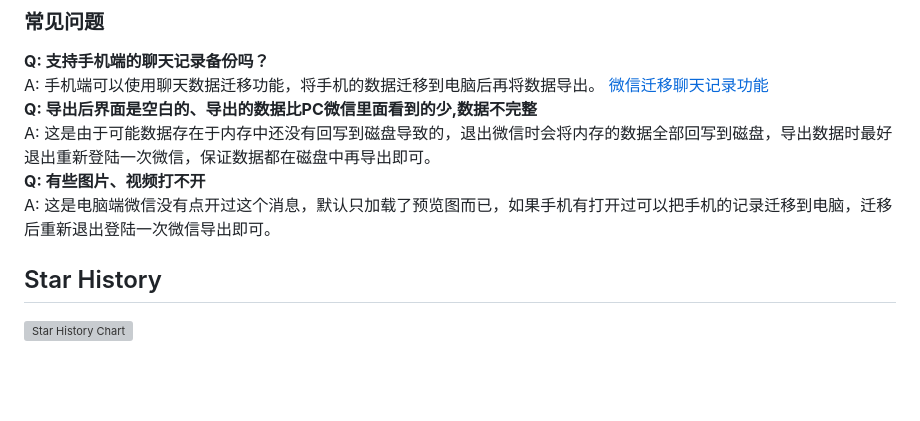
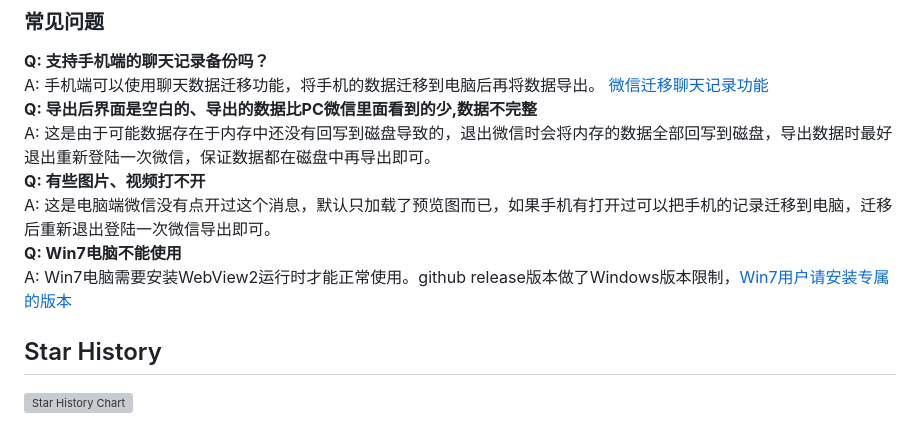
Before and after one commit to git-jiadong/wechatDataBackup, a Markdown page: README.md, the part around the change. Drawn GitHub-style; blank space fills up the shorter version; grey boxes are pictures that could not be loaded.

Commit message:
更新READNE

```diff
--- a/README.md
+++ b/README.md
@@ -64,7 +64,8 @@ A: 手机端可以使用聊天数据迁移功能，将手机的数据迁移到
 A: 这是由于可能数据存在于内存中还没有回写到磁盘导致的，退出微信时会将内存的数据全部回写到磁盘，导出数据时最好退出重新登陆一次微信，保证数据都在磁盘中再导出即可。<br>
 **Q: 有些图片、视频打不开**<br>
 A: 这是电脑端微信没有点开过这个消息，默认只加载了预览图而已，如果手机有打开过可以把手机的记录迁移到电脑，迁移后重新退出登陆一次微信导出即可。<br>
-
+**Q: Win7电脑不能使用**<br>
+A: Win7电脑需要安装WebView2运行时才能正常使用。github release版本做了Windows版本限制，[Win7用户请安装专属的版本](https://pan.quark.cn/s/fa157b13e762)
 ## Star History
 
 [![Star History Chart](https://api.star-history.com/svg?repos=git-jiadong/wechatDataBackup&type=Date)](https://star-history.com/?utm_source=bestxtools.com#git-jiadong/wechatDataBackup&Date)
```
